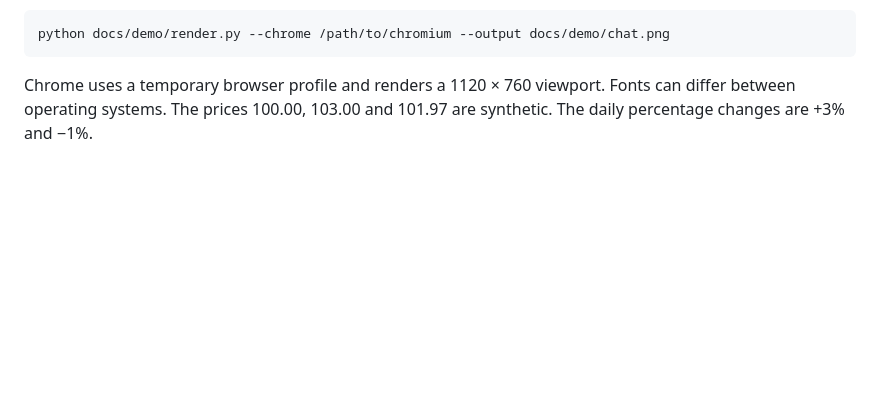
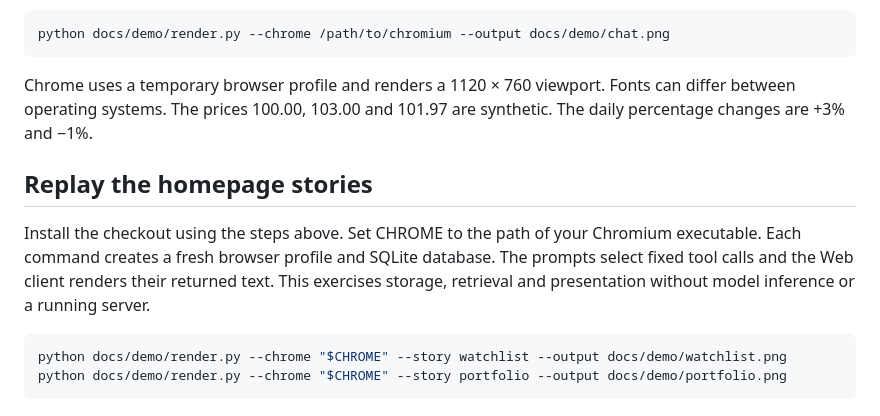
Before and after one commit to dustturtle/XClaw, a Markdown page: docs/demo/README.md, the part around the change. Drawn GitHub-style; blank space fills up the shorter version.

Commit message:
Show two reproducible investment journal workflows on the homepage

```diff
--- a/docs/demo/README.md
+++ b/docs/demo/README.md
@@ -11,3 +11,12 @@ python docs/demo/render.py --chrome /path/to/chromium --output docs/demo/chat.pn
 ~~~
 
 Chrome uses a temporary browser profile and renders a 1120 × 760 viewport. Fonts can differ between operating systems. The prices 100.00, 103.00 and 101.97 are synthetic. The daily percentage changes are +3% and −1%.
+
+## Replay the homepage stories
+
+Install the checkout using the steps above. Set CHROME to the path of your Chromium executable. Each command creates a fresh browser profile and SQLite database. The prompts select fixed tool calls and the Web client renders their returned text. This exercises storage, retrieval and presentation without model inference or a running server.
+
+~~~sh
+python docs/demo/render.py --chrome "$CHROME" --story watchlist --output docs/demo/watchlist.png
+python docs/demo/render.py --chrome "$CHROME" --story portfolio --output docs/demo/portfolio.png
+~~~
```
Also changed, not shown: README.en.md (+16 -4 lines), README.md (+14 -8 lines), docs/demo/portfolio.png (added), docs/demo/watchlist.png (added), 1 other file.
